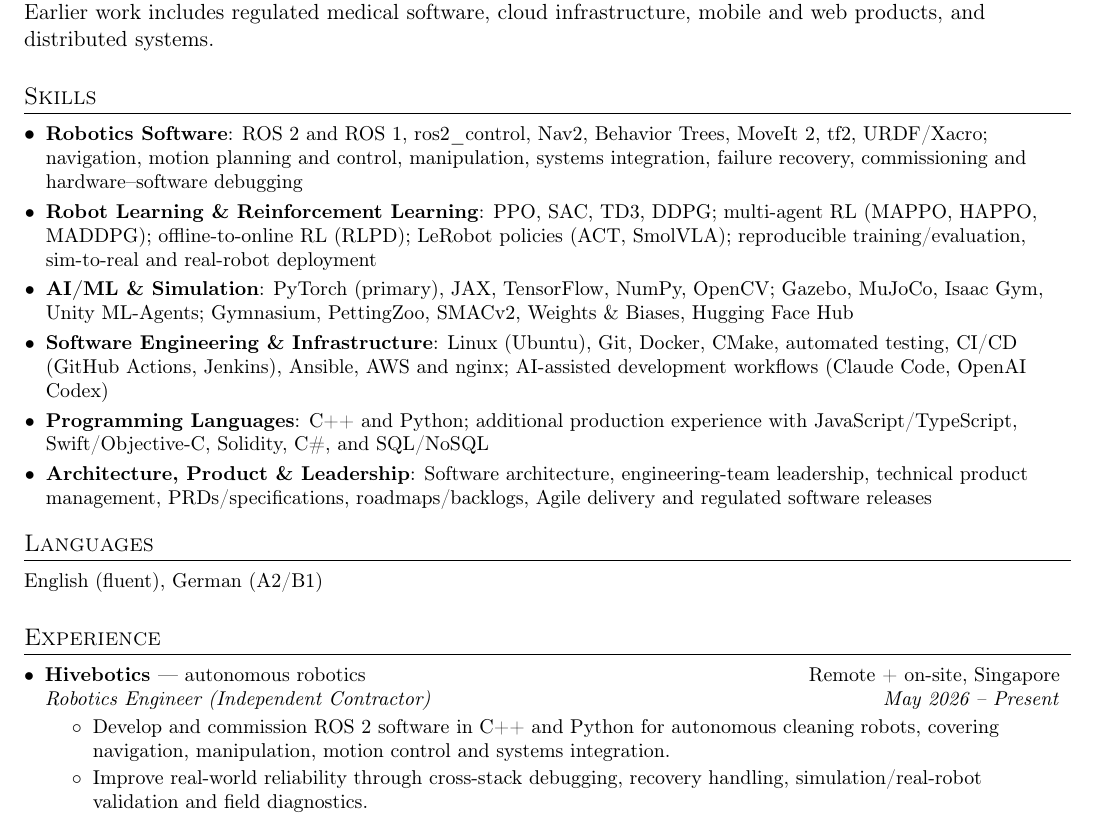
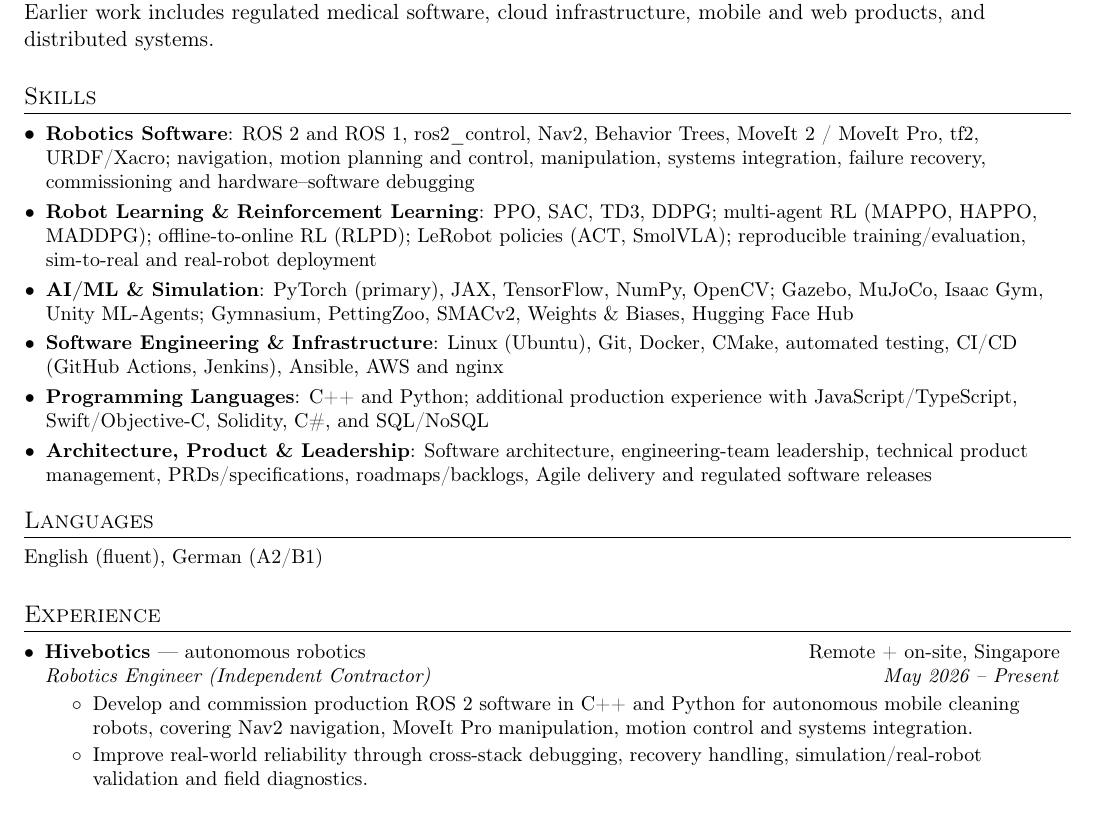
Before and after one commit to legalaspro/resume, a LaTeX document (dmitri_manajev.tex): part of page 1 of 2, cut so that both start at the same text. Compiled offline with pdfLaTeX.

Commit message:
Refine robotics experience and skills

```diff
--- a/dmitri_manajev.tex
+++ b/dmitri_manajev.tex
@@ -148,7 +148,7 @@
 \section{Skills}
  \resumeSubHeadingListStart
     \resumeSubItem{Robotics Software}
-      {ROS~2 and ROS~1, ros2\_control, Nav2, Behavior Trees, MoveIt~2, tf2, URDF/Xacro;
+      {ROS~2 and ROS~1, ros2\_control, Nav2, Behavior Trees, MoveIt~2 / MoveIt Pro, tf2, URDF/Xacro;
        navigation, motion planning and control, manipulation, systems integration,
        failure recovery, commissioning and hardware--software debugging}
     \resumeSubItem{Robot Learning \& Reinforcement Learning}
@@ -161,8 +161,7 @@
        Gymnasium, PettingZoo, SMACv2, Weights \& Biases, Hugging Face Hub}
     \resumeSubItem{Software Engineering \& Infrastructure}
       {Linux (Ubuntu), Git, Docker, CMake, automated testing,
-       CI/CD (GitHub Actions, Jenkins), Ansible, AWS and nginx;
-       AI-assisted development workflows (Claude Code, OpenAI Codex)}
+       CI/CD (GitHub Actions, Jenkins), Ansible, AWS and nginx}
     \resumeSubItem{Programming Languages}
       {C++ and Python; additional production experience with JavaScript/TypeScript,
        Swift/Objective-C, Solidity, C\#, and SQL/NoSQL}
@@ -182,7 +181,7 @@
       {\href{https://hivebotics.tech/}{Hivebotics} \textnormal{\textemdash\ autonomous robotics}}{Remote + on-site, Singapore}
       {Robotics Engineer (Independent Contractor)}{May 2026 -- Present}
       \resumeItemListStart
-        \resumeItem{Develop and commission ROS~2 software in C++ and Python for autonomous cleaning robots, covering navigation, manipulation, motion control and systems integration.}
+        \resumeItem{Develop and commission production ROS~2 software in C++ and Python for autonomous mobile cleaning robots, covering Nav2 navigation, MoveIt Pro manipulation, motion control and systems integration.}
         \resumeItem{Improve real-world reliability through cross-stack debugging, recovery handling, simulation/real-robot validation and field diagnostics.}
         \resumeItem{Supported on-site integration, testing and commissioning in Singapore.}
       \resumeItemListEnd
```
